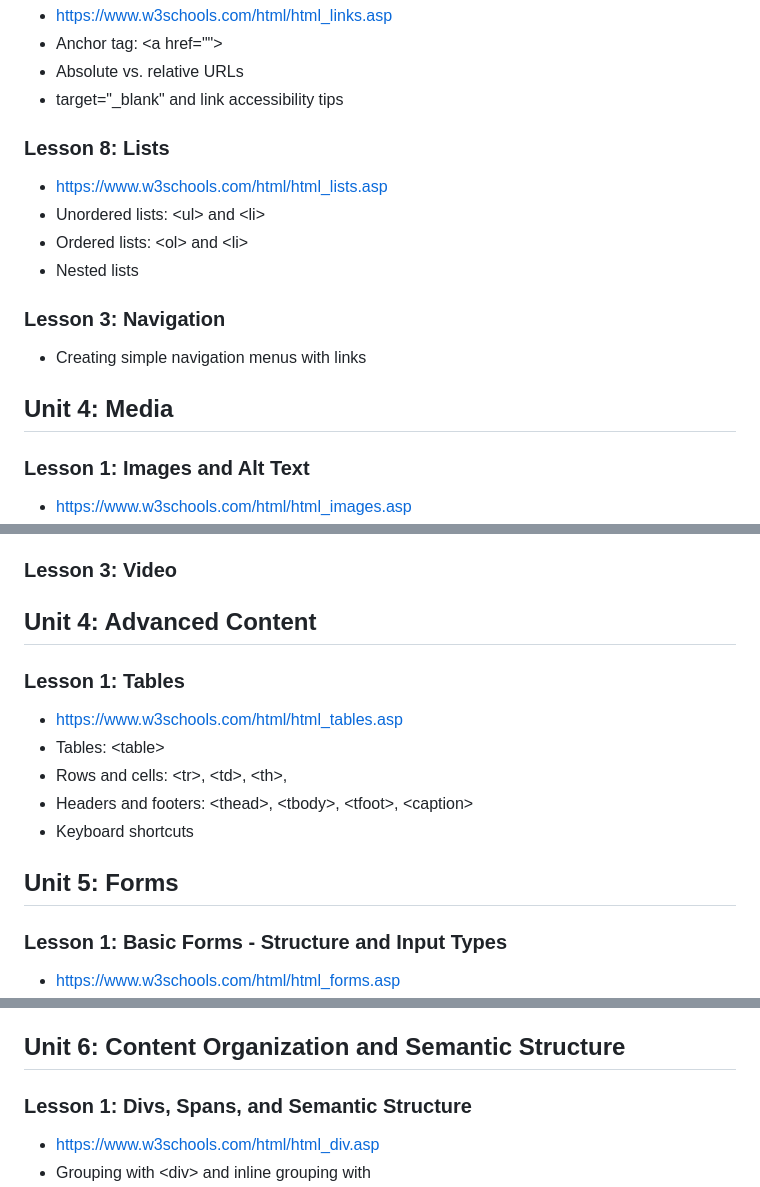
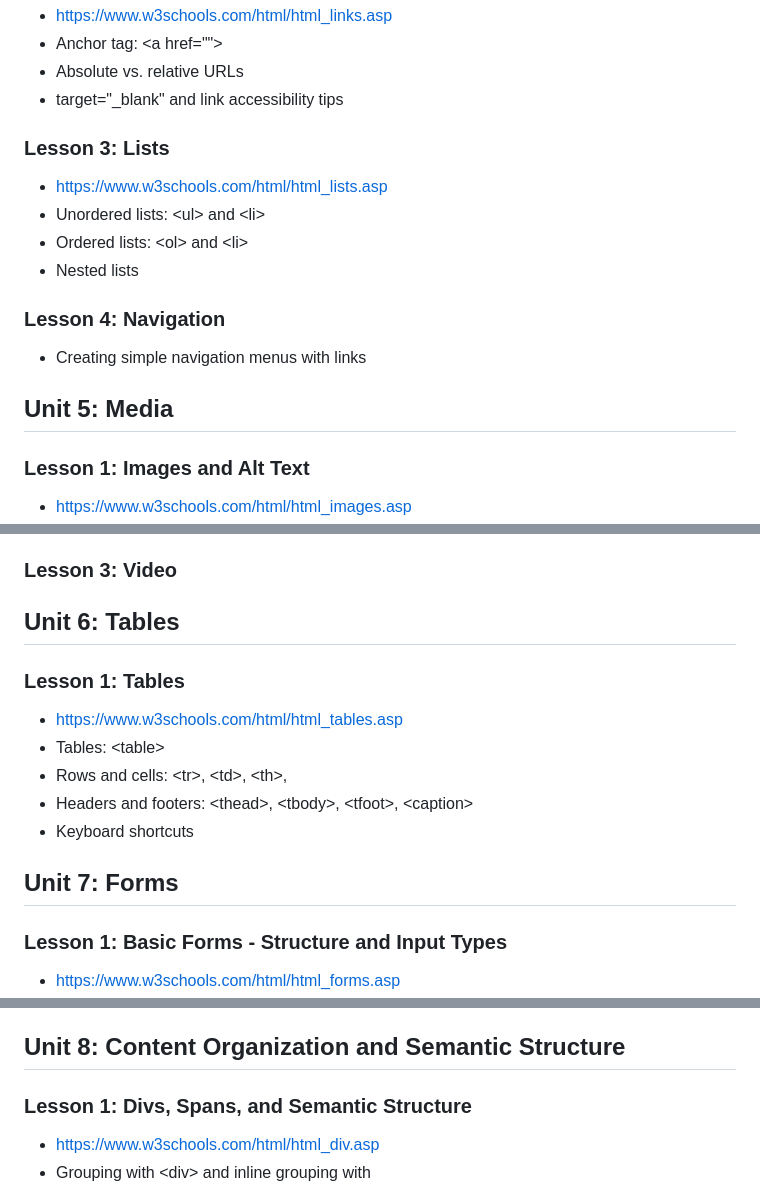
Before and after one commit to penguininja/WSSB-HTML-2025-2026_claude, a Markdown page: course_outline.md, 3 parts joined by grey strips. GitHub-like rendering.

Commit message:
Fix numbering of units and lessons in course outline

```diff
--- a/course_outline.md
+++ b/course_outline.md
@@ -87,16 +87,16 @@
 - Absolute vs. relative URLs
 - target="_blank" and link accessibility tips
 
-### Lesson 8: Lists
+### Lesson 3: Lists
 - https://www.w3schools.com/html/html_lists.asp
 - Unordered lists: \<ul> and \<li>
 - Ordered lists: \<ol> and \<li>
 - Nested lists
 
-### Lesson 3: Navigation
+### Lesson 4: Navigation
 - Creating simple navigation menus with links
 
-## Unit 4: Media
+## Unit 5: Media
 
 ### Lesson 1: Images and Alt Text
 - https://www.w3schools.com/html/html_images.asp
@@ -112,7 +112,7 @@
 
 ### Lesson 3: Video
 
-## Unit 4: Advanced Content
+## Unit 6: Tables
 
 ### Lesson 1: Tables
 - https://www.w3schools.com/html/html_tables.asp
@@ -121,7 +121,7 @@
 - Headers and footers: \<thead>, \<tbody>, \<tfoot>, \<caption>
 - Keyboard shortcuts
 
-## Unit 5: Forms
+## Unit 7: Forms
 
 ### Lesson 1: Basic Forms - Structure and Input Types
 - https://www.w3schools.com/html/html_forms.asp
@@ -137,7 +137,7 @@
 - Form submission: \<button>
 - Form validation attributes
 
-## Unit 6: Content Organization and Semantic Structure
+## Unit 8: Content Organization and Semantic Structure
 
 ### Lesson 1: Divs, Spans, and Semantic Structure
 - https://www.w3schools.com/html/html_div.asp
```
